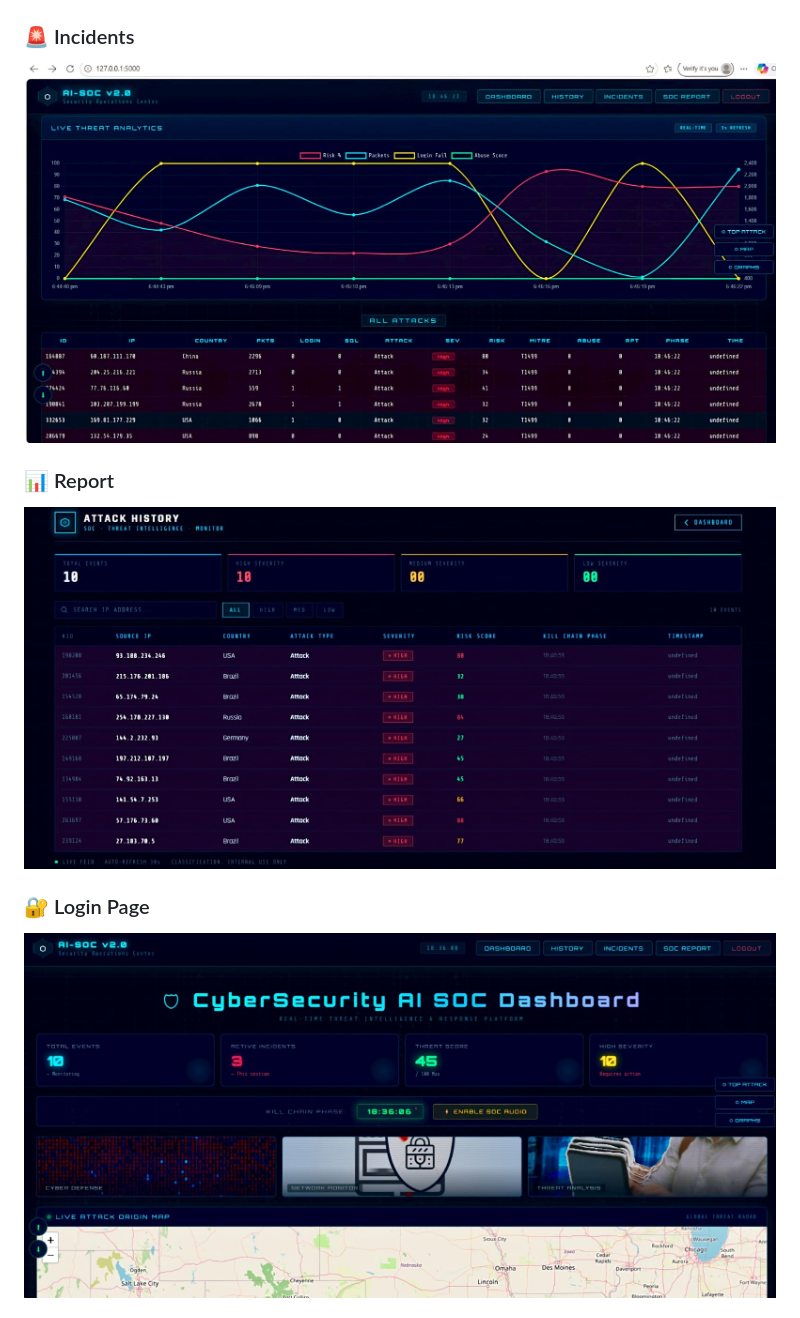
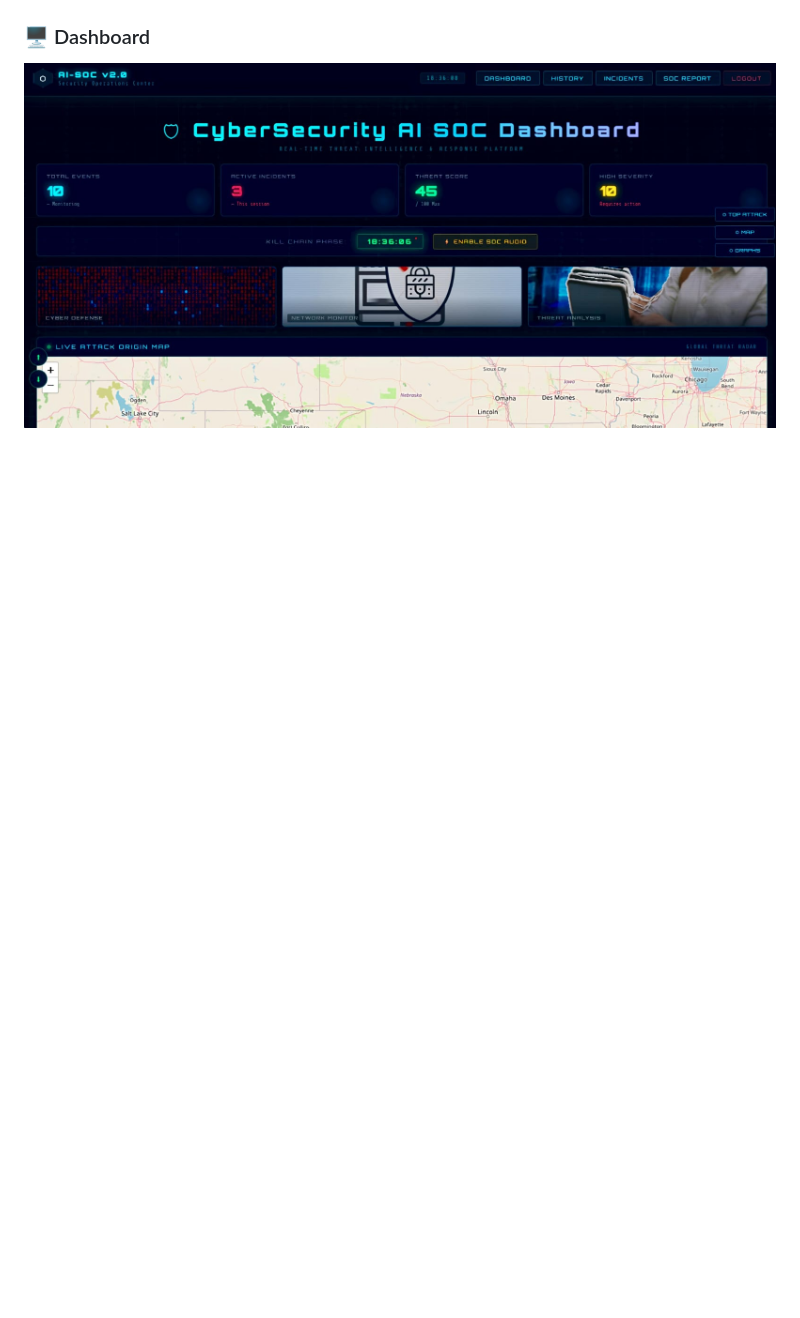
Before and after one commit to ManyaSohan/AI-SOC-Platform, a Markdown page: README.md, the part around one of its changes. GitHub-like rendering; blank space fills up the shorter version.

```diff
--- a/README.md
+++ b/README.md
@@ -312,11 +313,5 @@ AI-SOC-Platform/
 ![Dashboard](screenshots/a.png)
 
-### 🚨 Incidents
-![Incidents](screenshots/c.png)
-
-### 📊 Report
-![Report](screenshots/d.png)
-
-### 🔐 Login Page
+### 🖥️ Dashboard
 ![Login](screenshots/b.png)
 
```
Also changed, not shown: other parts of README.md (+9 -2 lines).
